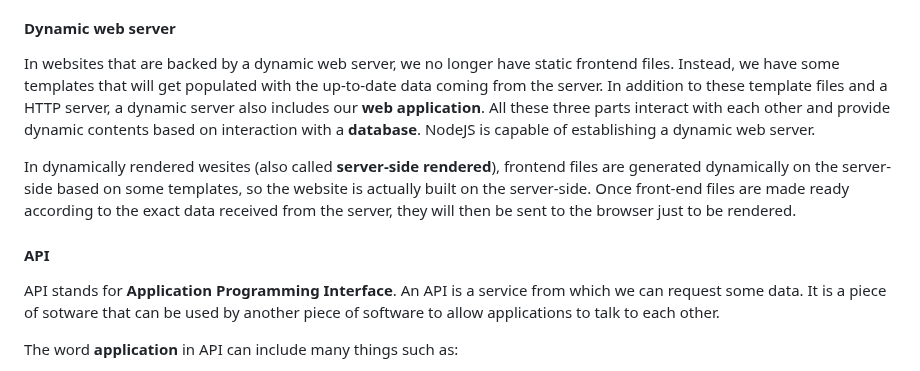
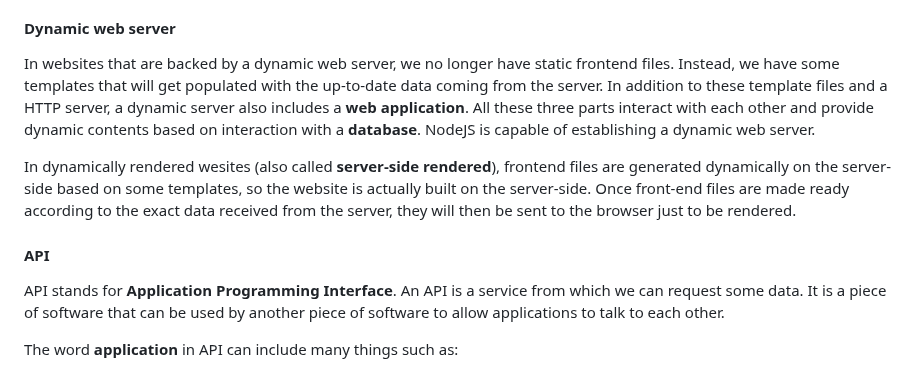
Before and after one commit to omidarmat/webDevNotes, a Markdown page: NodeJS/nodejs-threory.md, the part around the change. Drawn GitHub-style.

Commit message:
fix typos

```diff
--- a/NodeJS/nodejs-threory.md
+++ b/NodeJS/nodejs-threory.md
@@ -169,13 +169,13 @@ A static web server only includes website **static files** and a **HTTP server**
 
 #### **Dynamic web server**
 
-In websites that are backed by a dynamic web server, we no longer have static frontend files. Instead, we have some templates that will get populated with the up-to-date data coming from the server. In addition to these template files and a HTTP server, a dynamic server also includes our **web application**. All these three parts interact with each other and provide dynamic contents based on interaction with a **database**. NodeJS is capable of establishing a dynamic web server.
+In websites that are backed by a dynamic web server, we no longer have static frontend files. Instead, we have some templates that will get populated with the up-to-date data coming from the server. In addition to these template files and a HTTP server, a dynamic server also includes a **web application**. All these three parts interact with each other and provide dynamic contents based on interaction with a **database**. NodeJS is capable of establishing a dynamic web server.
 
 In dynamically rendered wesites (also called **server-side rendered**), frontend files are generated dynamically on the server-side based on some templates, so the website is actually built on the server-side. Once front-end files are made ready according to the exact data received from the server, they will then be sent to the browser just to be rendered.
 
 #### **API**
 
-API stands for **Application Programming Interface**. An API is a service from which we can request some data. It is a piece of sotware that can be used by another piece of software to allow applications to talk to each other.
+API stands for **Application Programming Interface**. An API is a service from which we can request some data. It is a piece of software that can be used by another piece of software to allow applications to talk to each other.
 
 The word **application** in API can include many things such as:
 
```
